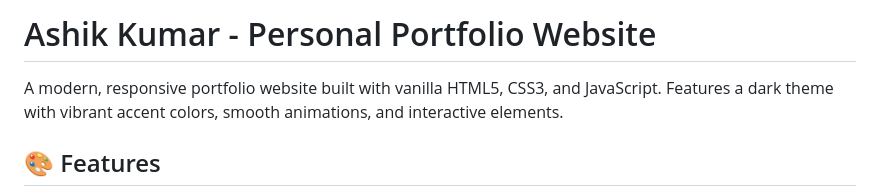
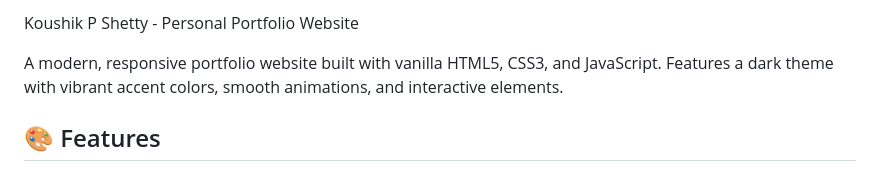
Before and after one commit to Koushikpshetty/PersonalPortfolio, a Markdown page: README.md, the part around the change. Rendered like a GitHub page.

Commit message:
Update portfolio owner name and last updated date

```diff
--- a/README.md
+++ b/README.md
@@ -1,4 +1,4 @@
-# Ashik Kumar - Personal Portfolio Website
+Koushik P Shetty - Personal Portfolio Website
 
 A modern, responsive portfolio website built with vanilla HTML5, CSS3, and JavaScript. Features a dark theme with vibrant accent colors, smooth animations, and interactive elements.
 
```
